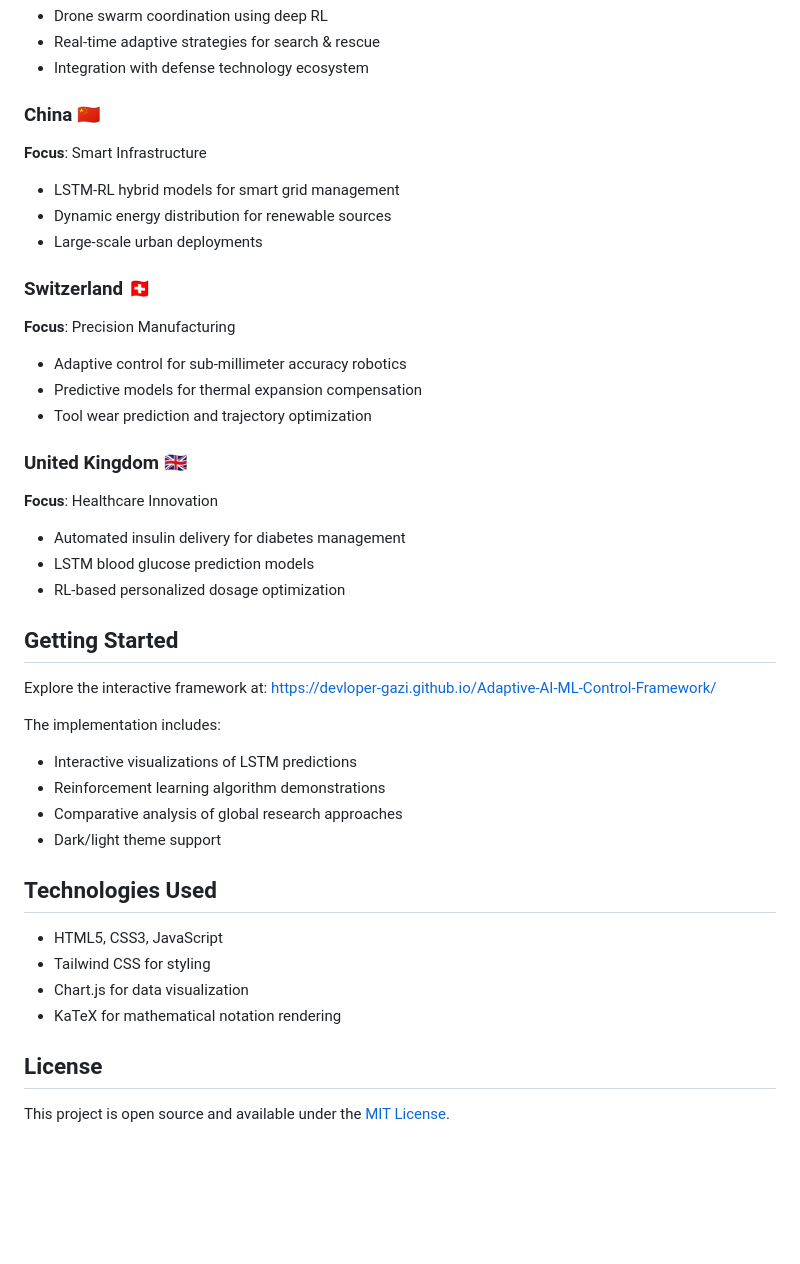
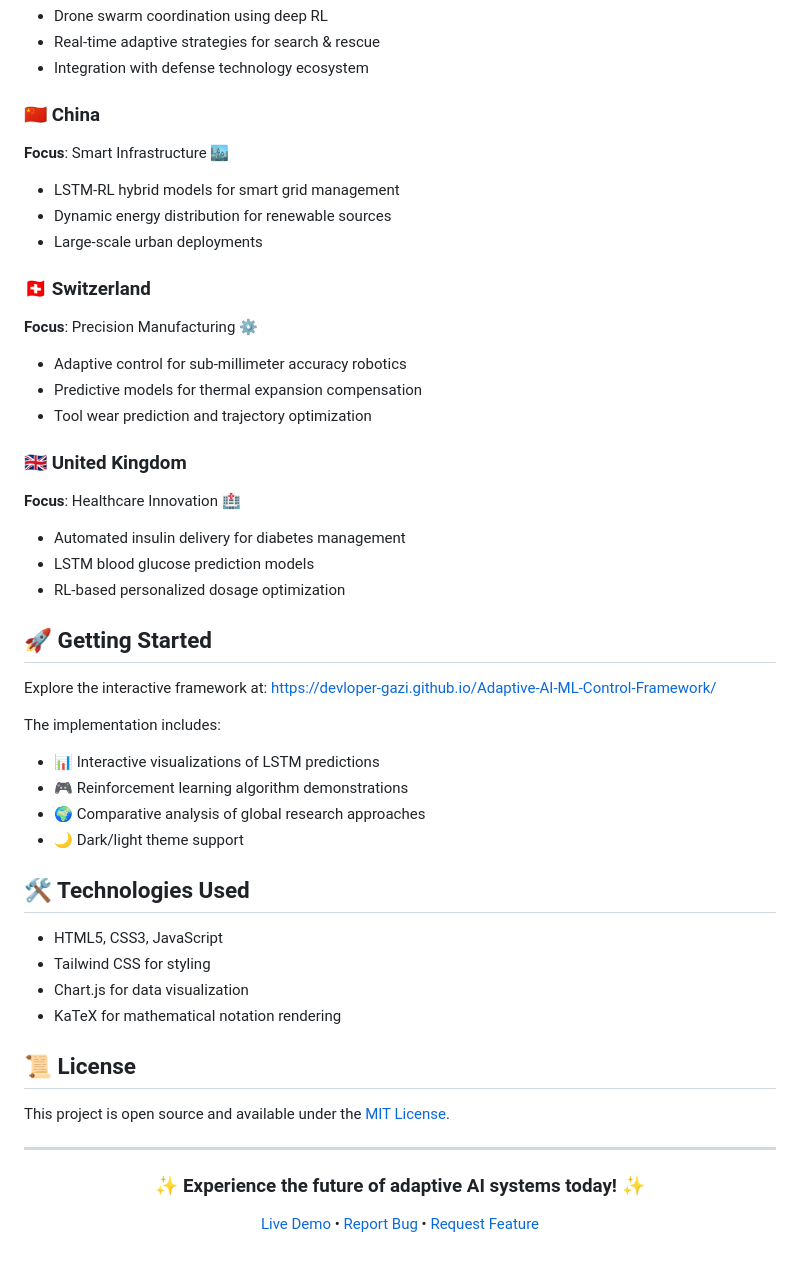
Before and after one commit to devloper-gazi/Adaptive-AI-ML-Control-Framework, a Markdown page: README.md, the part around one of its changes. Drawn GitHub-style; blank space fills up the shorter version.

```diff
--- a/README.md
+++ b/README.md
@@ -50,41 +65,53 @@ Where:
 - Real-time adaptive strategies for search & rescue
 - Integration with defense technology ecosystem
 
-### China 🇨🇳
-**Focus**: Smart Infrastructure
+### 🇨🇳 China
+**Focus**: Smart Infrastructure 🏙️
 - LSTM-RL hybrid models for smart grid management
 - Dynamic energy distribution for renewable sources
 - Large-scale urban deployments
 
-### Switzerland 🇨🇭
-**Focus**: Precision Manufacturing
+### 🇨🇭 Switzerland
+**Focus**: Precision Manufacturing ⚙️
 - Adaptive control for sub-millimeter accuracy robotics
 - Predictive models for thermal expansion compensation
 - Tool wear prediction and trajectory optimization
 
-### United Kingdom 🇬🇧
-**Focus**: Healthcare Innovation
+### 🇬🇧 United Kingdom
+**Focus**: Healthcare Innovation 🏥
 - Automated insulin delivery for diabetes management
 - LSTM blood glucose prediction models
 - RL-based personalized dosage optimization
 
-## Getting Started
+## 🚀 Getting Started
 
 Explore the interactive framework at: https://devloper-gazi.github.io/Adaptive-AI-ML-Control-Framework/
 
 The implementation includes:
-- Interactive visualizations of LSTM predictions
-- Reinforcement learning algorithm demonstrations
-- Comparative analysis of global research approaches
-- Dark/light theme support
+- 📊 Interactive visualizations of LSTM predictions
+- 🎮 Reinforcement learning algorithm demonstrations
+- 🌍 Comparative analysis of global research approaches
+- 🌙 Dark/light theme support
 
-## Technologies Used
+## 🛠️ Technologies Used
 
 - HTML5, CSS3, JavaScript
 - Tailwind CSS for styling
 - Chart.js for data visualization
 - KaTeX for mathematical notation rendering
 
-## License
+## 📜 License
 
 This project is open source and available under the [MIT License](LICENSE).
+
+---
+
+<div align="center">
+
+### ✨ **Experience the future of adaptive AI systems today!** ✨
+
+[Live Demo](https://devloper-gazi.github.io/Adaptive-AI-ML-Control-Framework/) •
+[Report Bug](https://github.com/DevLoper-Gazi/Adaptive-AI-ML-Control-Framework/issues) •
+[Request Feature](https://github.com/DevLoper-Gazi/Adaptive-AI-ML-Control-Framework/issues)
+
+</div>
```
Also changed, not shown: other parts of README.md (+43 -28 lines).
